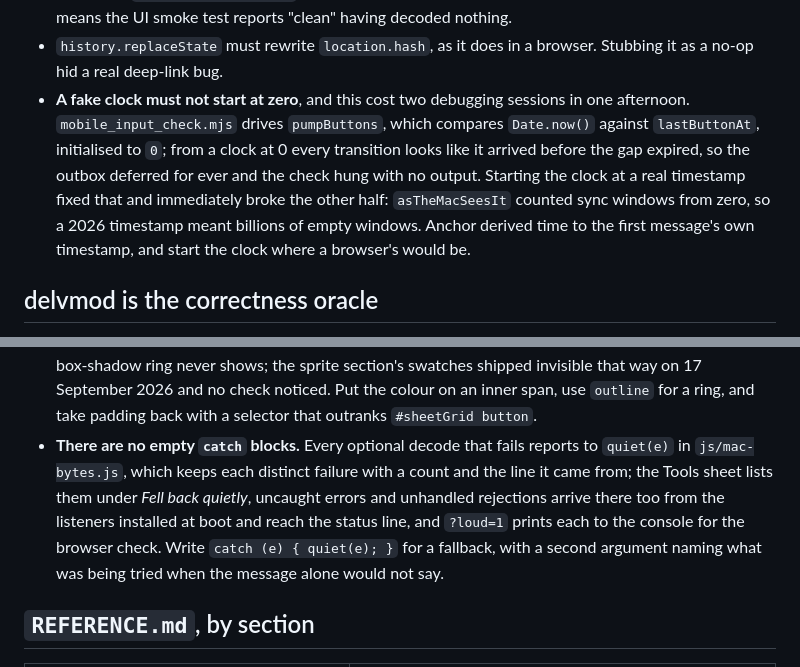
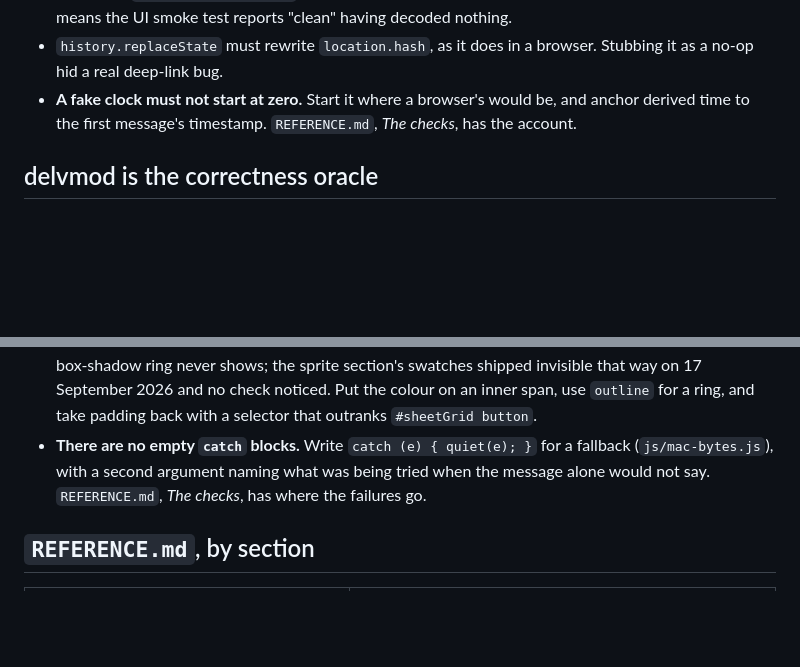
Before and after one commit to ratlizard/grimoire, a Markdown page: CLAUDE.md, 2 parts joined by grey strips. Rendered like a GitHub page; blank space fills up the shorter version.

```diff
--- a/CLAUDE.md
+++ b/CLAUDE.md
@@ -214,15 +214,9 @@ Already paid for; do not rediscover them.
   decoded nothing.
 - `history.replaceState` must rewrite `location.hash`, as it does in a browser.
   Stubbing it as a no-op hid a real deep-link bug.
-- **A fake clock must not start at zero**, and this cost two debugging sessions
-  in one afternoon. `mobile_input_check.mjs` drives `pumpButtons`, which
-  compares `Date.now()` against `lastButtonAt`, initialised to `0`; from a
-  clock at 0 every transition looks like it arrived before the gap expired, so
-  the outbox deferred for ever and the check hung with no output. Starting the
-  clock at a real timestamp fixed that and immediately broke the other half:
-  `asTheMacSeesIt` counted sync windows from zero, so a 2026 timestamp meant
-  billions of empty windows. Anchor derived time to the first message's own
-  timestamp, and start the clock where a browser's would be.
+- **A fake clock must not start at zero.** Start it where a browser's would
+  be, and anchor derived time to the first message's timestamp.
+  `REFERENCE.md`, *The checks*, has the account.
 
 ## delvmod is the correctness oracle
 
@@ -449,14 +443,10 @@ them*, says which, and what `utilities/addons_check.mjs` proves with them.
   17 September 2026 and no check noticed. Put the colour on an inner span,
   use `outline` for a ring, and take padding back with a selector that
   outranks `#sheetGrid button`.
-- **There are no empty `catch` blocks.** Every optional decode that fails
-  reports to `quiet(e)` in `js/mac-bytes.js`, which keeps each distinct
-  failure with a count and the line it came from; the Tools sheet lists them
-  under *Fell back quietly*, uncaught errors and unhandled rejections arrive
-  there too from the listeners installed at boot and reach the status line,
-  and `?loud=1` prints each to the console for the browser check. Write
-  `catch (e) { quiet(e); }` for a fallback, with a second argument naming
-  what was being tried when the message alone would not say.
+- **There are no empty `catch` blocks.** Write `catch (e) { quiet(e); }`
+  for a fallback (`js/mac-bytes.js`), with a second argument naming what
+  was being tried when the message alone would not say. `REFERENCE.md`,
+  *The checks*, has where the failures go.
 
 ## `REFERENCE.md`, by section
 
```
Also changed, not shown: REFERENCE.md (+20 -0 lines).
